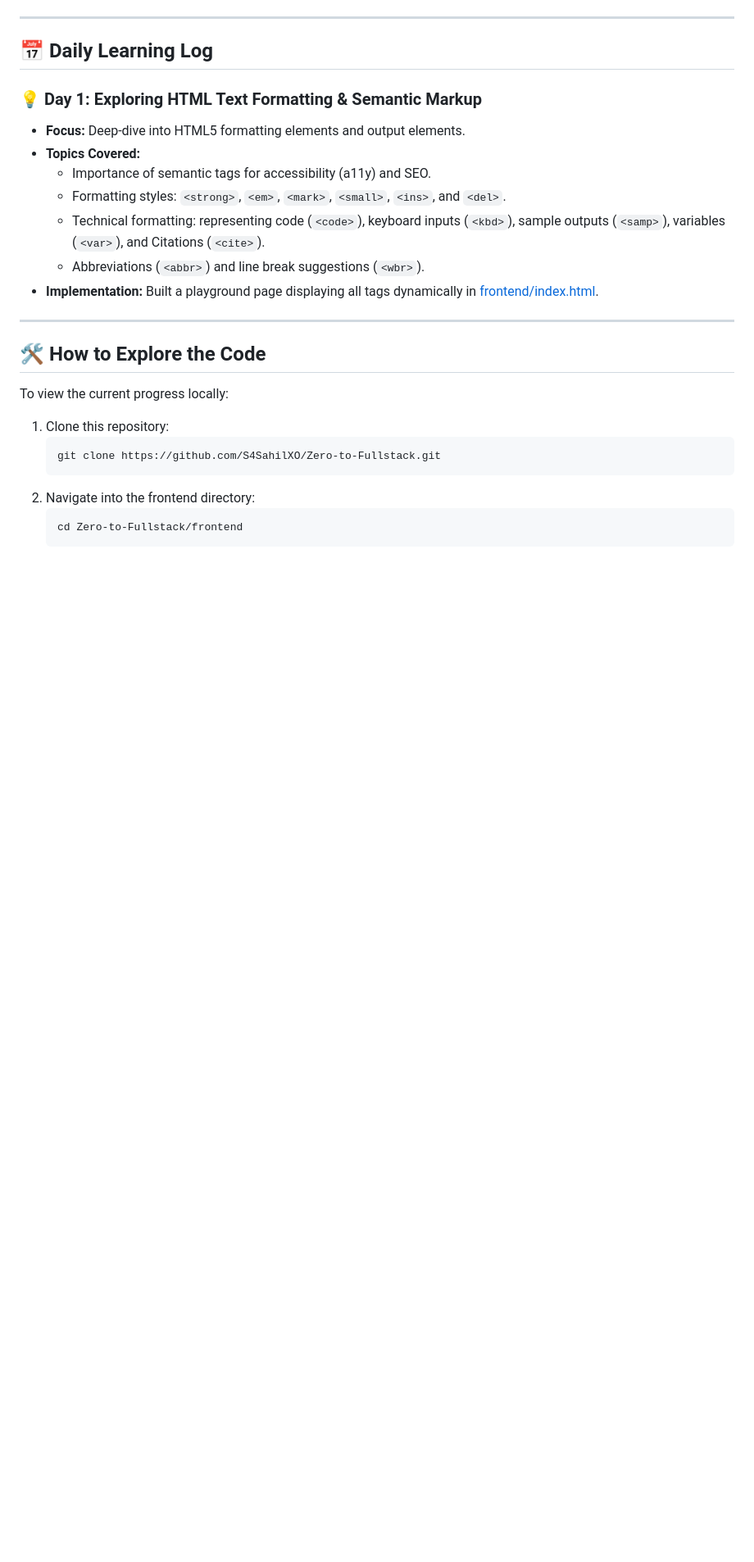
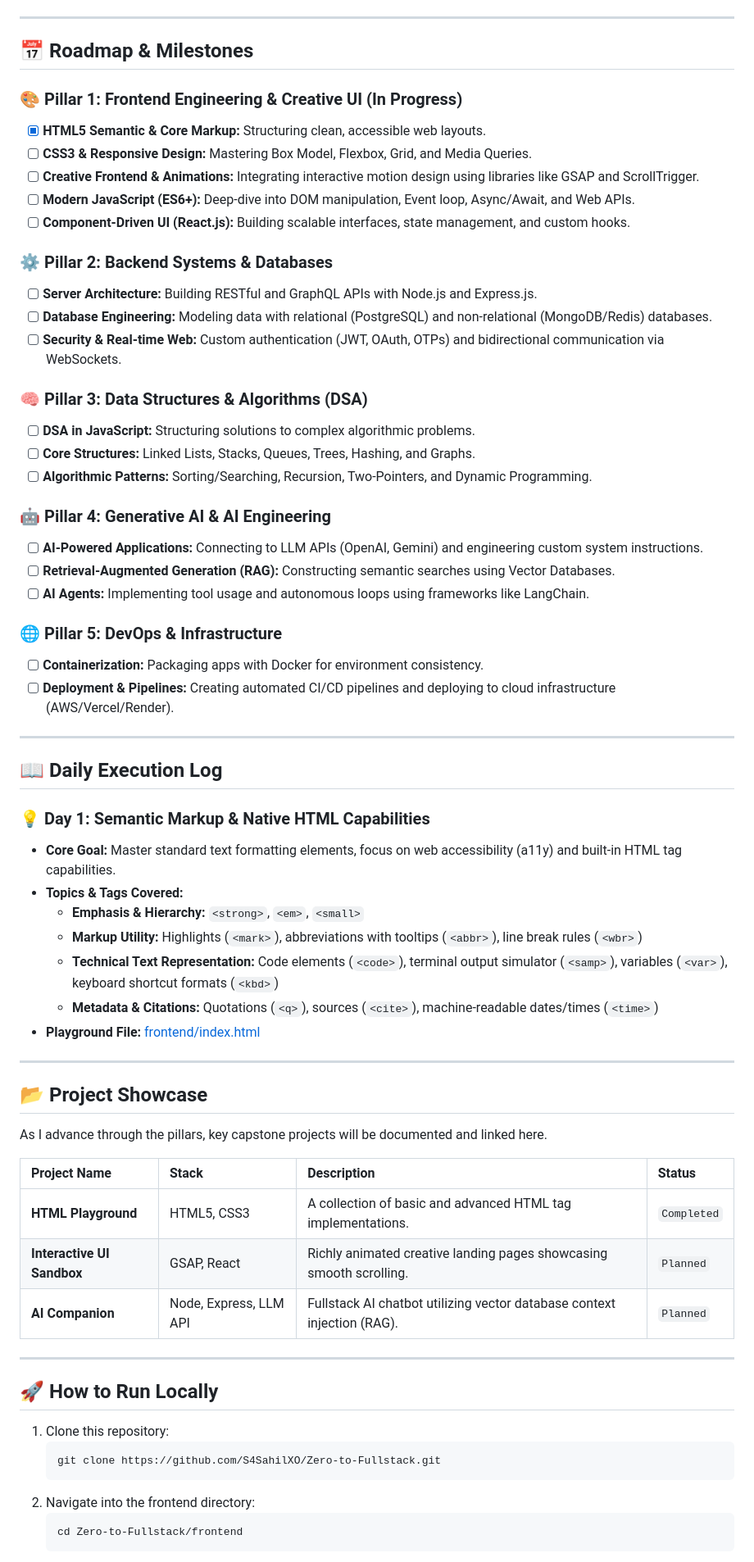
Before and after one commit to S4SahilXO/Zero-to-Fullstack, a Markdown page: README.md, the part around one of its changes. Shown at 82% size. Drawn GitHub-style; blank space fills up the shorter version.

Commit message:
docs: enrich README.md with comprehensive learning pillars and roadmap

````diff
--- a/README.md
+++ b/README.md
@@ -39,22 +27,63 @@ Our roadmap is structured into progressive phases to ensure a solid foundation i
 
 ---
 
-## 📅 Daily Learning Log
+## 📅 Roadmap & Milestones
 
-### 💡 Day 1: Exploring HTML Text Formatting & Semantic Markup
-* **Focus:** Deep-dive into HTML5 formatting elements and output elements.
-* **Topics Covered:**
-  * Importance of semantic tags for accessibility (a11y) and SEO.
-  * Formatting styles: `<strong>`, `<em>`, `<mark>`, `<small>`, `<ins>`, and `<del>`.
-  * Technical formatting: representing code (`<code>`), keyboard inputs (`<kbd>`), sample outputs (`<samp>`), variables (`<var>`), and Citations (`<cite>`).
-  * Abbreviations (`<abbr>`) and line break suggestions (`<wbr>`).
-* **Implementation:** Built a playground page displaying all tags dynamically in [frontend/index.html](file:///d:/Web%20dev/frontend/index.html).
+### 🎨 Pillar 1: Frontend Engineering & Creative UI (In Progress)
+- [x] **HTML5 Semantic & Core Markup:** Structuring clean, accessible web layouts.
+- [ ] **CSS3 & Responsive Design:** Mastering Box Model, Flexbox, Grid, and Media Queries.
+- [ ] **Creative Frontend & Animations:** Integrating interactive motion design using libraries like GSAP and ScrollTrigger.
+- [ ] **Modern JavaScript (ES6+):** Deep-dive into DOM manipulation, Event loop, Async/Await, and Web APIs.
+- [ ] **Component-Driven UI (React.js):** Building scalable interfaces, state management, and custom hooks.
+
+### ⚙️ Pillar 2: Backend Systems & Databases
+- [ ] **Server Architecture:** Building RESTful and GraphQL APIs with Node.js and Express.js.
+- [ ] **Database Engineering:** Modeling data with relational (PostgreSQL) and non-relational (MongoDB/Redis) databases.
+- [ ] **Security & Real-time Web:** Custom authentication (JWT, OAuth, OTPs) and bidirectional communication via WebSockets.
+
+### 🧠 Pillar 3: Data Structures & Algorithms (DSA)
+- [ ] **DSA in JavaScript:** Structuring solutions to complex algorithmic problems.
+- [ ] **Core Structures:** Linked Lists, Stacks, Queues, Trees, Hashing, and Graphs.
+- [ ] **Algorithmic Patterns:** Sorting/Searching, Recursion, Two-Pointers, and Dynamic Programming.
+
+### 🤖 Pillar 4: Generative AI & AI Engineering
+- [ ] **AI-Powered Applications:** Connecting to LLM APIs (OpenAI, Gemini) and engineering custom system instructions.
+- [ ] **Retrieval-Augmented Generation (RAG):** Constructing semantic searches using Vector Databases.
+- [ ] **AI Agents:** Implementing tool usage and autonomous loops using frameworks like LangChain.
+
+### 🌐 Pillar 5: DevOps & Infrastructure
+- [ ] **Containerization:** Packaging apps with Docker for environment consistency.
+- [ ] **Deployment & Pipelines:** Creating automated CI/CD pipelines and deploying to cloud infrastructure (AWS/Vercel/Render).
 
 ---
 
-## 🛠️ How to Explore the Code
+## 📖 Daily Execution Log
 
-To view the current progress locally:
+### 💡 Day 1: Semantic Markup & Native HTML Capabilities
+* **Core Goal:** Master standard text formatting elements, focus on web accessibility (a11y) and built-in HTML tag capabilities.
+* **Topics & Tags Covered:**
+  * **Emphasis & Hierarchy:** `<strong>`, `<em>`, `<small>`
+  * **Markup Utility:** Highlights (`<mark>`), abbreviations with tooltips (`<abbr>`), line break rules (`<wbr>`)
+  * **Technical Text Representation:** Code elements (`<code>`), terminal output simulator (`<samp>`), variables (`<var>`), keyboard shortcut formats (`<kbd>`)
+  * **Metadata & Citations:** Quotations (`<q>`), sources (`<cite>`), machine-readable dates/times (`<time>`)
+* **Playground File:** [frontend/index.html](file:///d:/Web%20dev/frontend/index.html)
+
+---
+
+## 📂 Project Showcase
+
+As I advance through the pillars, key capstone projects will be documented and linked here.
+
+| Project Name | Stack | Description | Status |
+| :--- | :--- | :--- | :--- |
+| **HTML Playground** | HTML5, CSS3 | A collection of basic and advanced HTML tag implementations. | `Completed` |
+| **Interactive UI Sandbox** | GSAP, React | Richly animated creative landing pages showcasing smooth scrolling. | `Planned` |
+| **AI Companion** | Node, Express, LLM API | Fullstack AI chatbot utilizing vector database context injection (RAG). | `Planned` |
+
+---
+
+## 🚀 How to Run Locally
+
 1. Clone this repository:
    ```bash
    git clone https://github.com/S4SahilXO/Zero-to-Fullstack.git
````
Also changed, not shown: other parts of README.md (+19 -32 lines).
